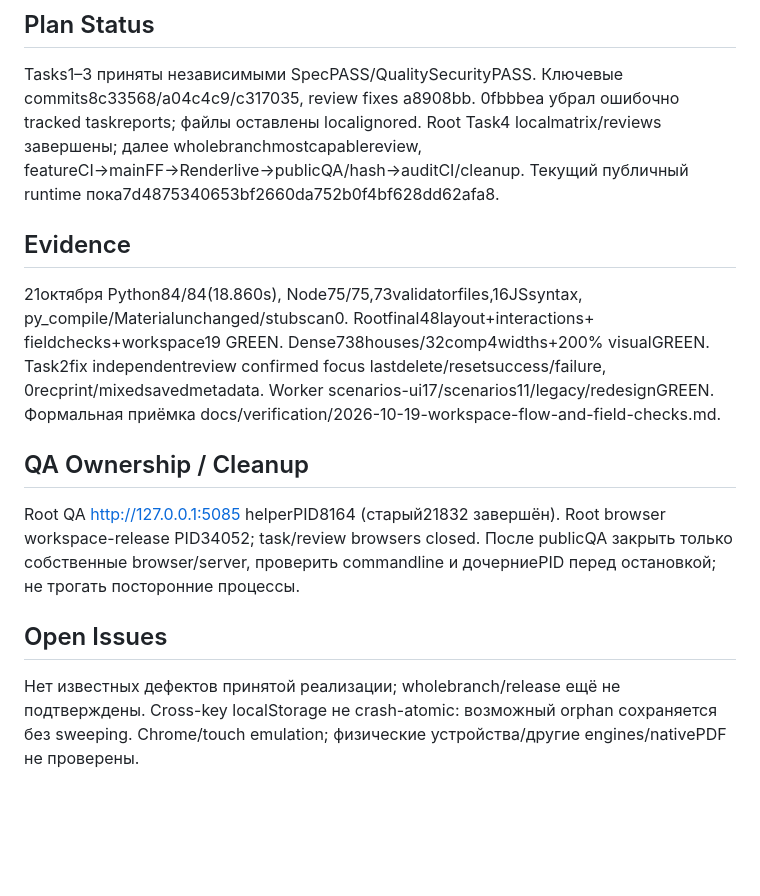
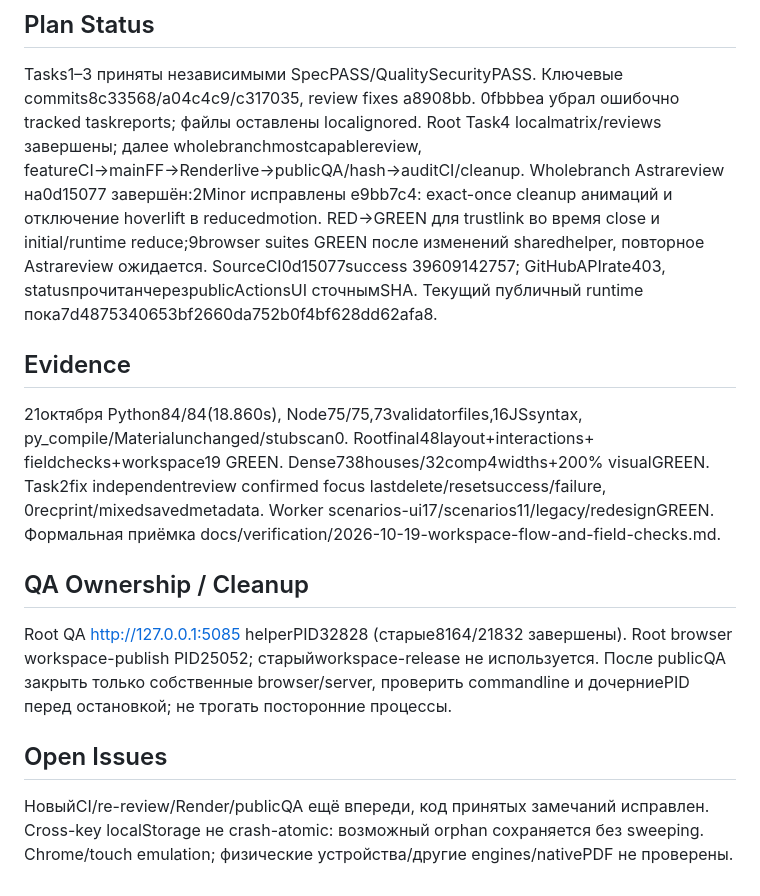
Before and after one commit to MidoriMacbook/geomarketing-lipetsk, a Markdown page: state.md, the part around the change. Drawn GitHub-style; blank space fills up the shorter version.

Commit message:
проверка сокращённых анимаций

```diff
--- a/state.md
+++ b/state.md
@@ -21,6 +21,12 @@ Tasks1–3 приняты независимыми SpecPASS/QualitySecurityPASS.
 0fbbbea убрал ошибочно tracked taskreports; файлы оставлены localignored.
 Root Task4 localmatrix/reviews завершены; далее wholebranchmostcapablereview,
 featureCI→mainFF→Renderlive→publicQA/hash→auditCI/cleanup.
+Wholebranch Astrareview на0d15077 завершён:2Minor исправлены e9bb7c4:
+exact-once cleanup анимаций и отключение hoverlift в reducedmotion.
+RED→GREEN для trustlink во время close и initial/runtime reduce;9browser
+suites GREEN после изменений sharedhelper, повторное Astrareview ожидается.
+SourceCI0d15077success
+39609142757; GitHubAPIrate403, statusпрочитанчерезpublicActionsUI сточнымSHA.
 Текущий публичный runtime пока7d4875340653bf2660da752b0f4bf628dd62afa8.
 
 ## Evidence
@@ -32,12 +38,12 @@ Task2fix independentreview confirmed focus lastdelete/resetsuccess/failure,
 Формальная приёмка docs/verification/2026-10-19-workspace-flow-and-field-checks.md.
 
 ## QA Ownership / Cleanup
-Root QA http://127.0.0.1:5085 helperPID8164 (старый21832 завершён).
-Root browser workspace-release PID34052; task/review browsers closed.
+Root QA http://127.0.0.1:5085 helperPID32828 (старые8164/21832 завершены).
+Root browser workspace-publish PID25052; старыйworkspace-release не используется.
 После publicQA закрыть только собственные browser/server, проверить commandline
 и дочерниеPID перед остановкой; не трогать посторонние процессы.
 
 ## Open Issues
-Нет известных дефектов принятой реализации; wholebranch/release ещё не подтверждены.
+НовыйCI/re-review/Render/publicQA ещё впереди, код принятых замечаний исправлен.
 Cross-key localStorage не crash-atomic: возможный orphan сохраняется без sweeping.
 Chrome/touch emulation; физические устройства/другие engines/nativePDF не проверены.
```
Also changed, not shown: docs/verification/2026-10-19-workspace-flow-and-field-checks.md (+8 -0 lines).
